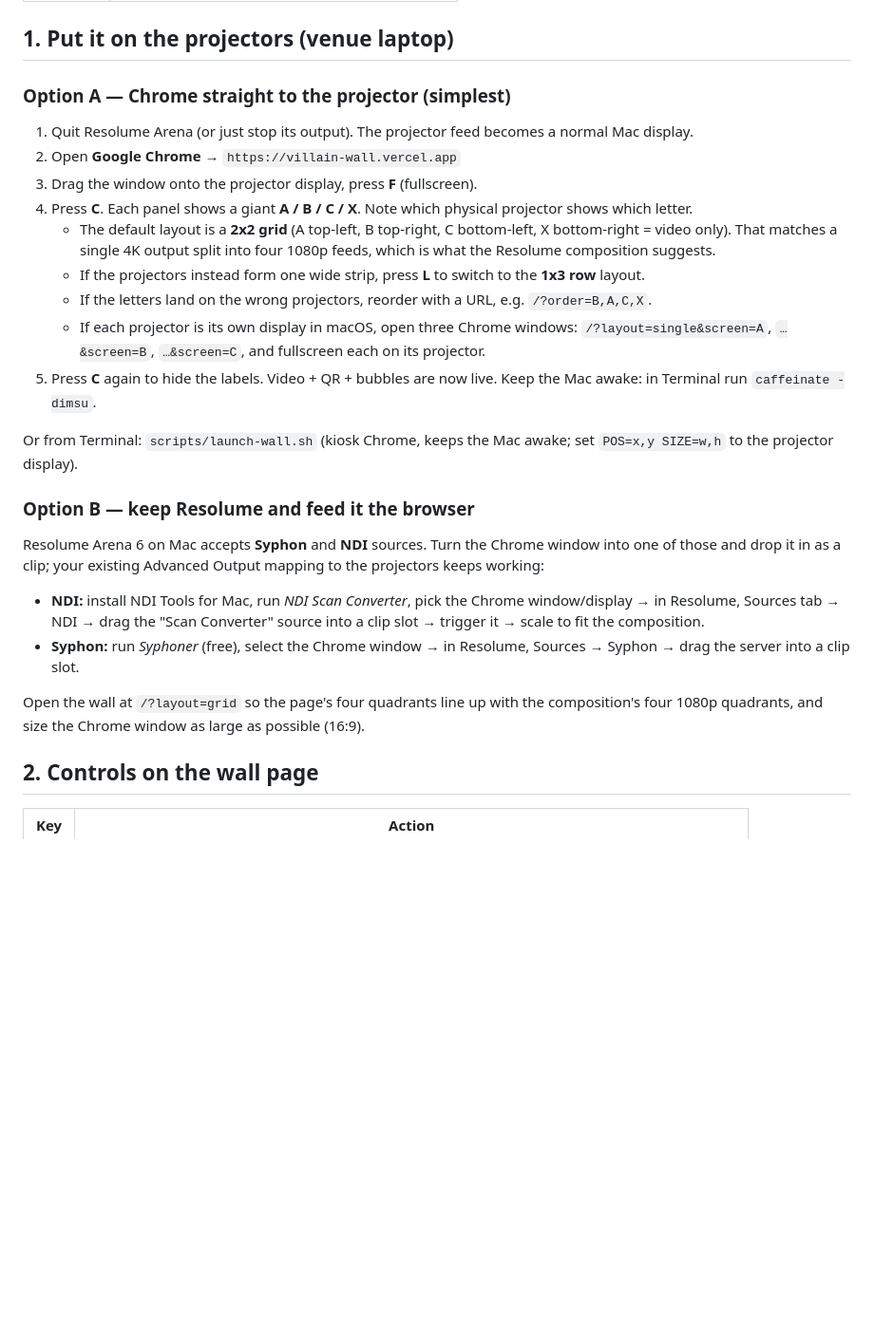
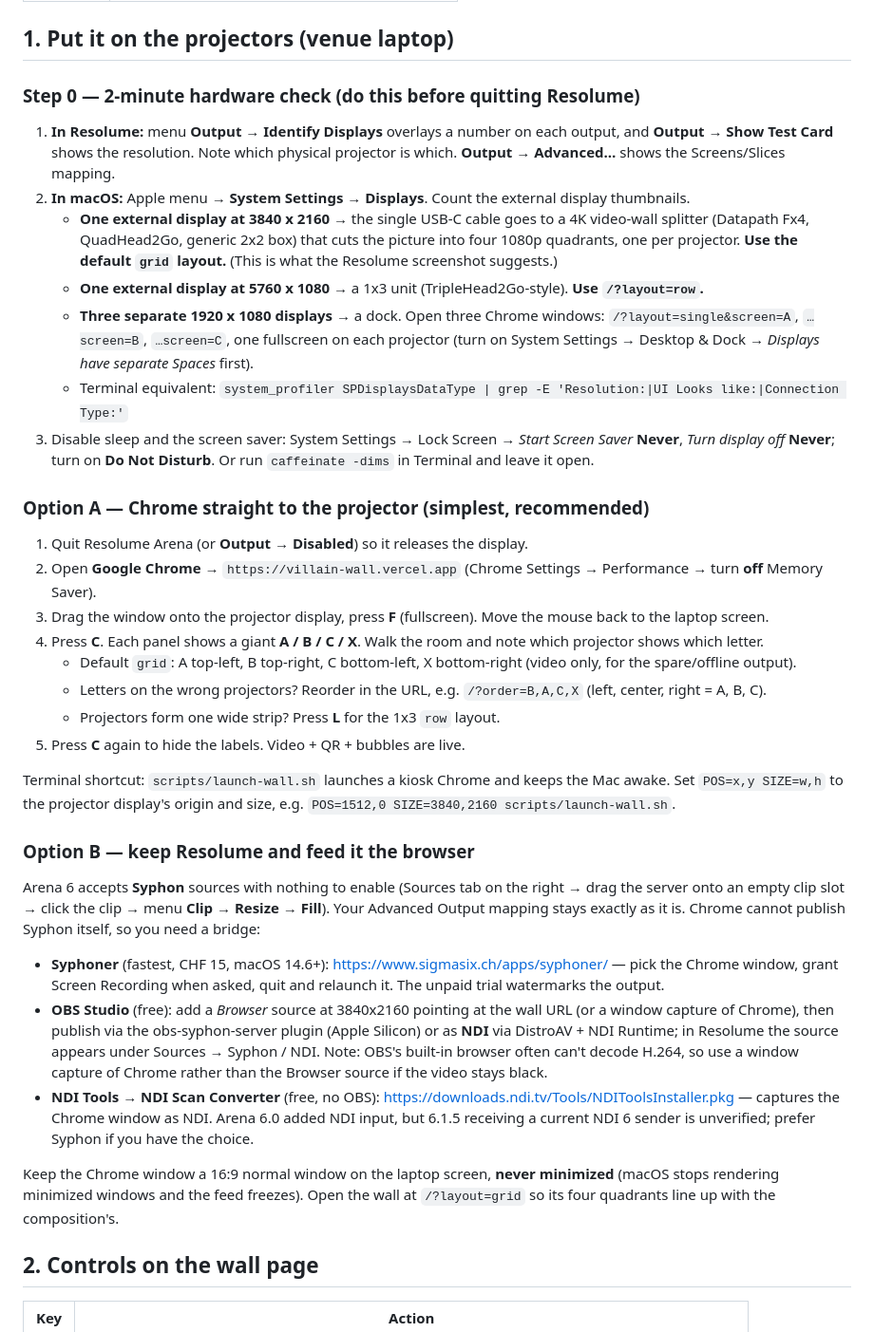
Before and after one commit to Desitrain22/villain-wall, a Markdown page: README.md, the part around the change. Shown at 95% size. Drawn GitHub-style; blank space fills up the shorter version.

Commit message:
Runbook: hardware check, Resolume Syphon/NDI bridge options
Co-Authored-By: Claude Fable 5.1 <noreply@anthropic.com>

```diff
--- a/README.md
+++ b/README.md
@@ -13,32 +13,54 @@ and guests' confessions floating around as bubbles.
 
 ## 1. Put it on the projectors (venue laptop)
 
-### Option A — Chrome straight to the projector (simplest)
+### Step 0 — 2-minute hardware check (do this before quitting Resolume)
 
-1. Quit Resolume Arena (or just stop its output). The projector feed becomes a normal Mac display.
-2. Open **Google Chrome** → `https://villain-wall.vercel.app`
-3. Drag the window onto the projector display, press **F** (fullscreen).
-4. Press **C**. Each panel shows a giant **A / B / C / X**. Note which physical projector shows which letter.
-   - The default layout is a **2x2 grid** (A top-left, B top-right, C bottom-left, X bottom-right = video only).
-     That matches a single 4K output split into four 1080p feeds, which is what the Resolume composition suggests.
-   - If the projectors instead form one wide strip, press **L** to switch to the **1x3 row** layout.
-   - If the letters land on the wrong projectors, reorder with a URL, e.g. `/?order=B,A,C,X`.
-   - If each projector is its own display in macOS, open three Chrome windows: `/?layout=single&screen=A`, `…&screen=B`, `…&screen=C`, and fullscreen each on its projector.
-5. Press **C** again to hide the labels. Video + QR + bubbles are now live. Keep the Mac awake: in Terminal run `caffeinate -dimsu`.
+1. **In Resolume:** menu **Output → Identify Displays** overlays a number on each output, and **Output → Show Test Card**
+   shows the resolution. Note which physical projector is which. **Output → Advanced…** shows the Screens/Slices mapping.
+2. **In macOS:** Apple menu → **System Settings → Displays**. Count the external display thumbnails.
+   - **One external display at 3840 x 2160** → the single USB-C cable goes to a 4K video-wall splitter (Datapath Fx4,
+     QuadHead2Go, generic 2x2 box) that cuts the picture into four 1080p quadrants, one per projector. **Use the default
+     `grid` layout.** (This is what the Resolume screenshot suggests.)
+   - **One external display at 5760 x 1080** → a 1x3 unit (TripleHead2Go-style). **Use `/?layout=row`.**
+   - **Three separate 1920 x 1080 displays** → a dock. Open three Chrome windows:
+     `/?layout=single&screen=A`, `…screen=B`, `…screen=C`, one fullscreen on each projector
+     (turn on System Settings → Desktop & Dock → *Displays have separate Spaces* first).
+   - Terminal equivalent: `system_profiler SPDisplaysDataType | grep -E 'Resolution:|UI Looks like:|Connection Type:'`
+3. Disable sleep and the screen saver: System Settings → Lock Screen → *Start Screen Saver* **Never**, *Turn display off*
+   **Never**; turn on **Do Not Disturb**. Or run `caffeinate -dims` in Terminal and leave it open.
 
-Or from Terminal: `scripts/launch-wall.sh` (kiosk Chrome, keeps the Mac awake; set `POS=x,y SIZE=w,h` to the projector display).
+### Option A — Chrome straight to the projector (simplest, recommended)
+
+1. Quit Resolume Arena (or **Output → Disabled**) so it releases the display.
+2. Open **Google Chrome** → `https://villain-wall.vercel.app` (Chrome Settings → Performance → turn **off** Memory Saver).
+3. Drag the window onto the projector display, press **F** (fullscreen). Move the mouse back to the laptop screen.
+4. Press **C**. Each panel shows a giant **A / B / C / X**. Walk the room and note which projector shows which letter.
+   - Default `grid`: A top-left, B top-right, C bottom-left, X bottom-right (video only, for the spare/offline output).
+   - Letters on the wrong projectors? Reorder in the URL, e.g. `/?order=B,A,C,X` (left, center, right = A, B, C).
+   - Projectors form one wide strip? Press **L** for the 1x3 `row` layout.
+5. Press **C** again to hide the labels. Video + QR + bubbles are live.
+
+Terminal shortcut: `scripts/launch-wall.sh` launches a kiosk Chrome and keeps the Mac awake.
+Set `POS=x,y SIZE=w,h` to the projector display's origin and size, e.g. `POS=1512,0 SIZE=3840,2160 scripts/launch-wall.sh`.
 
 ### Option B — keep Resolume and feed it the browser
 
-Resolume Arena 6 on Mac accepts **Syphon** and **NDI** sources. Turn the Chrome window into one of those and
-drop it in as a clip; your existing Advanced Output mapping to the projectors keeps working:
+Arena 6 accepts **Syphon** sources with nothing to enable (Sources tab on the right → drag the server onto an empty clip
+slot → click the clip → menu **Clip → Resize → Fill**). Your Advanced Output mapping stays exactly as it is.
+Chrome cannot publish Syphon itself, so you need a bridge:
 
-- **NDI:** install NDI Tools for Mac, run *NDI Scan Converter*, pick the Chrome window/display → in Resolume,
-  Sources tab → NDI → drag the "Scan Converter" source into a clip slot → trigger it → scale to fit the composition.
-- **Syphon:** run *Syphoner* (free), select the Chrome window → in Resolume, Sources → Syphon → drag the server into a clip slot.
+- **Syphoner** (fastest, CHF 15, macOS 14.6+): https://www.sigmasix.ch/apps/syphoner/ — pick the Chrome window, grant
+  Screen Recording when asked, quit and relaunch it. The unpaid trial watermarks the output.
+- **OBS Studio** (free): add a *Browser* source at 3840x2160 pointing at the wall URL (or a window capture of Chrome),
+  then publish via the obs-syphon-server plugin (Apple Silicon) or as **NDI** via DistroAV + NDI Runtime; in Resolume
+  the source appears under Sources → Syphon / NDI. Note: OBS's built-in browser often can't decode H.264, so use a
+  window capture of Chrome rather than the Browser source if the video stays black.
+- **NDI Tools → NDI Scan Converter** (free, no OBS): https://downloads.ndi.tv/Tools/NDIToolsInstaller.pkg — captures
+  the Chrome window as NDI. Arena 6.0 added NDI input, but 6.1.5 receiving a current NDI 6 sender is unverified;
+  prefer Syphon if you have the choice.
 
-Open the wall at `/?layout=grid` so the page's four quadrants line up with the composition's four 1080p quadrants,
-and size the Chrome window as large as possible (16:9).
+Keep the Chrome window a 16:9 normal window on the laptop screen, **never minimized** (macOS stops rendering minimized
+windows and the feed freezes). Open the wall at `/?layout=grid` so its four quadrants line up with the composition's.
 
 ## 2. Controls on the wall page
 
```
